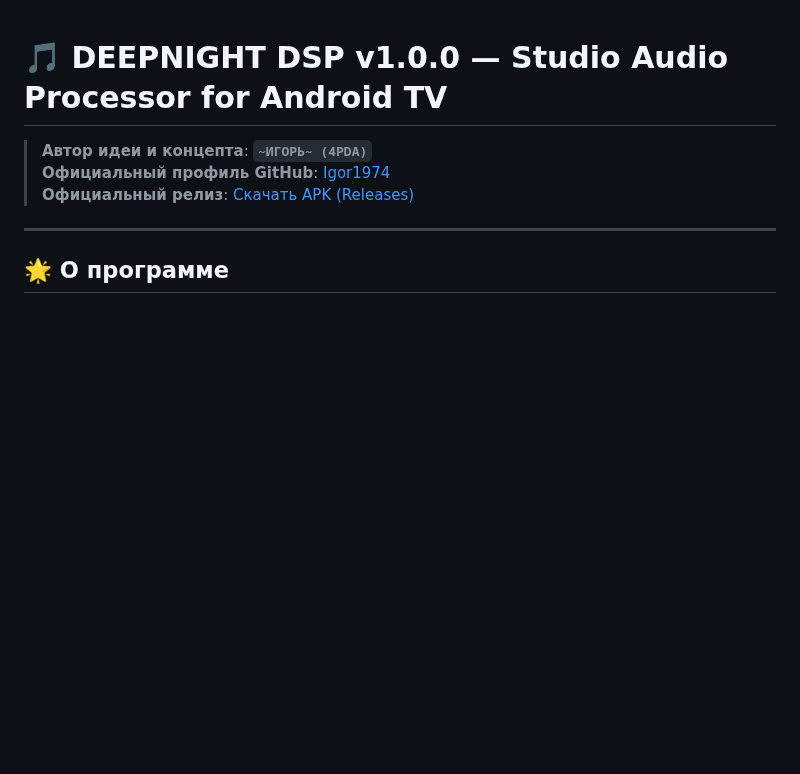
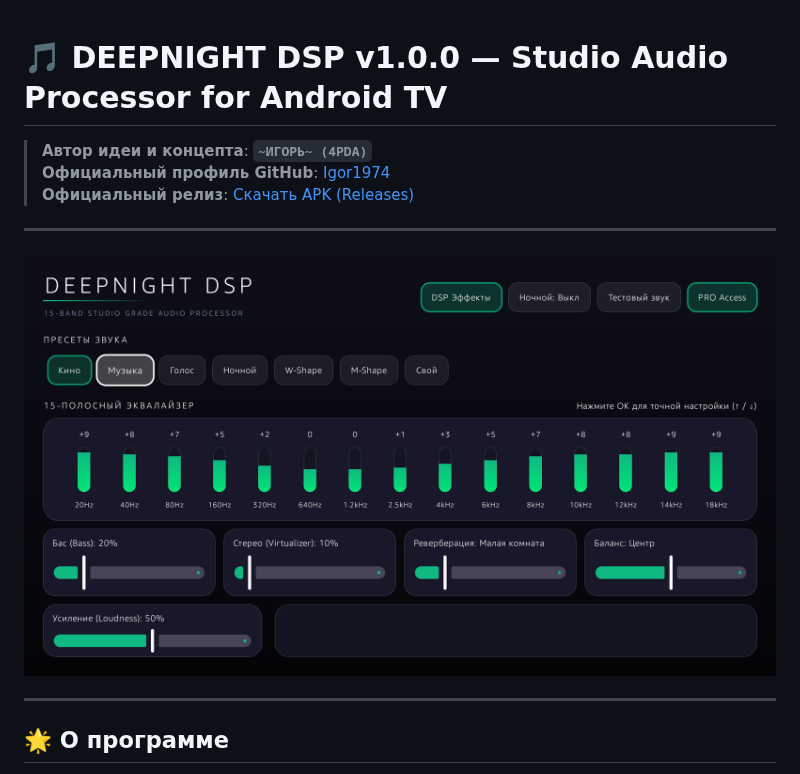
Before and after one commit to Igor1974/DeepNight-DSP, a Markdown page: README.md, the part around the change. Drawn GitHub-style; pictures changed too: screenshot.png (added); blank space fills up the shorter version.

Commit message:
Add UI screenshot preview to README presentation

```diff
--- a/README.md
+++ b/README.md
@@ -3,6 +3,10 @@
 > **Автор идеи и концепта**: **`~ИГОРЬ~ (4PDA)`**
 > **Официальный профиль GitHub**: [Igor1974](https://github.com/Igor1974)
 > **Официальный релиз**: [Скачать APK (Releases)](https://github.com/Igor1974/DeepNight-DSP/releases)
+
+---
+
+![DeepNight DSP Main UI](screenshot.png)
 
 ---
 
```
